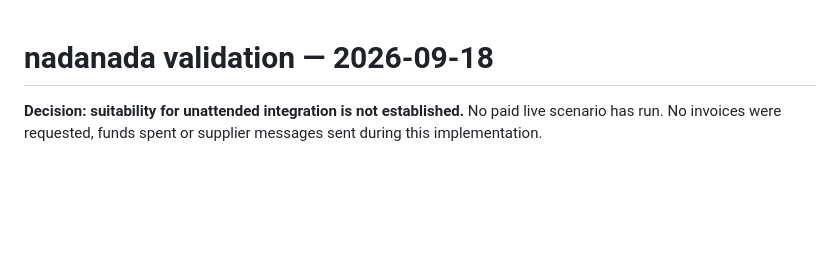
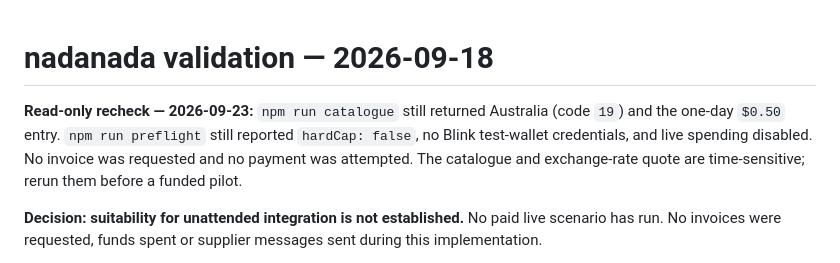
Before and after one commit to 13V/VPN, a Markdown page: docs/validation-report.md, the part around the change. Drawn GitHub-style; blank space fills up the shorter version.

```diff
--- a/docs/validation-report.md
+++ b/docs/validation-report.md
@@ -1,4 +1,6 @@
 # nadanada validation — 2026-09-18
+
+**Read-only recheck — 2026-09-23:** `npm run catalogue` still returned Australia (code `19`) and the one-day `$0.50` entry. `npm run preflight` still reported `hardCap: false`, no Blink test-wallet credentials, and live spending disabled. No invoice was requested and no payment was attempted. The catalogue and exchange-rate quote are time-sensitive; rerun them before a funded pilot.
 
 **Decision: suitability for unattended integration is not established.** No paid live scenario has run. No invoices were requested, funds spent or supplier messages sent during this implementation.
 
```
Also changed, not shown: README.md (+2 -0 lines), docs/launch-readiness.md (added, +57 -0 lines).
